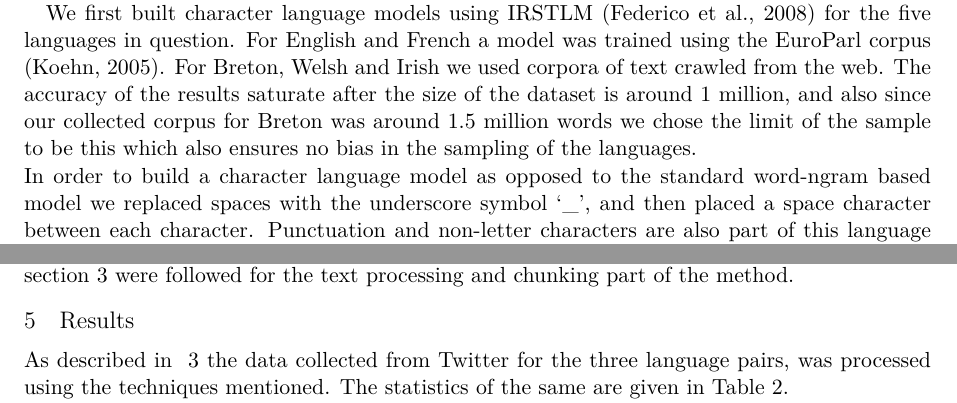
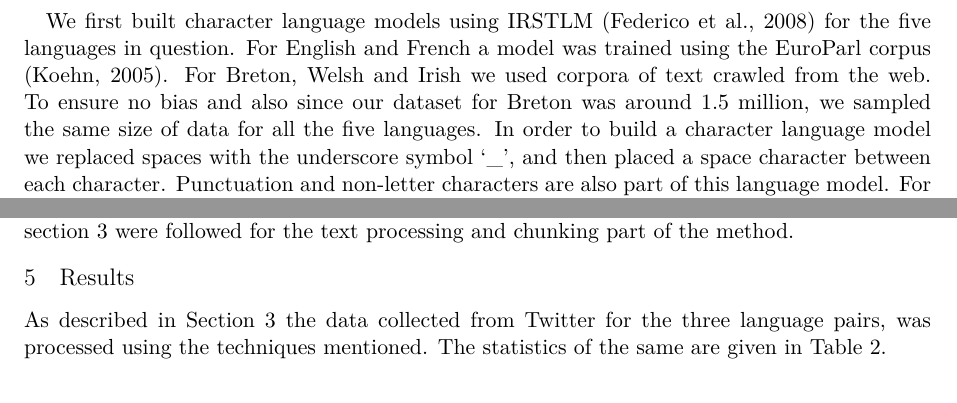
Before and after one commit to apertium/papers, a LaTeX paper (codeswitch-cltw-2014/codeswitch_camera_ready.tex): two parts of pages 3 and 4 of 6, joined at a grey line, cut so that both start at the same text. Compiled offline with XeLaTeX.

Commit message:
more changes--
git-svn-id: https://svn.code.sf.net/p/apertium/svn/branches/papers/@55071 72bbbca6-d526-0410-a7d9-f06f51895060

```diff
--- a/codeswitch-cltw-2014/codeswitch_camera_ready.tex
+++ b/codeswitch-cltw-2014/codeswitch_camera_ready.tex
@@ -197,10 +197,11 @@ into the current or the next segment.\footnote{The software used in this experim
 
 We first built character language models using IRSTLM \cite{federico08a} for the five languages in question. For English
 and French a model was trained using the EuroParl corpus \cite{koehn2005europarl}.
-For Breton, Welsh and Irish we used corpora of text crawled from the web.
+For Breton, Welsh and Irish we used corpora of text crawled from the web. To ensure no bias and also since our dataset for Breton was around 1.5 million, we sampled the same size of data for all the five languages.
 %For each of the languages we sampled 1.5 million words.
-The accuracy of the results saturate after the size of the dataset is around 1 million, and also since our collected corpus for Breton was around 1.5 million words we chose the limit of the sample to be this which also ensures no bias in the sampling of the languages. \\
-In order to build a character language model as opposed to the standard word-ngram based model we replaced spaces with the underscore
+%The accuracy of the results saturate after the size of the dataset is around 1 million, and also since our collected corpus for Breton was around 1.5 million words we chose the limit of the sample to be this which also ensures no bias in the sampling of the languages. \\
+In order to build a character language model %as opposed to the standard word-ngram based model %
+we replaced spaces with the underscore
 symbol `\_', and then placed a space character between each character. Punctuation and non-letter characters are also
 part of this language model. For example, the word `sl\'{a}inte!' would be broken down into a sequence
 of \{`\_ s', `s l', `l \'{a}', `\'{a} i', `i n', `n t', `t e', `e !', `! \_'\}.
@@ -333,7 +334,7 @@ For this system we used the character trigram probabilities to predict the detec
 
 \section{Results}
 \label{sec:results}
-As described in ~\ref{sec:method} the data collected from Twitter for the three language pairs, was processed using the techniques mentioned. The statistics of the same are given in Table~\ref{table:datastats}.
+As described in Section~\ref{sec:method} the data collected from Twitter for the three language pairs, was processed using the techniques mentioned. The statistics of the same are given in Table~\ref{table:datastats}.
 
 \begin{table}
 \begin{center}
```
Also changed, not shown: codeswitch-cltw-2014/codeswitch_camera_ready.pdf, codeswitch-cltw-2014/codeswitch_camera_ready.tex (11 more changed lines).
